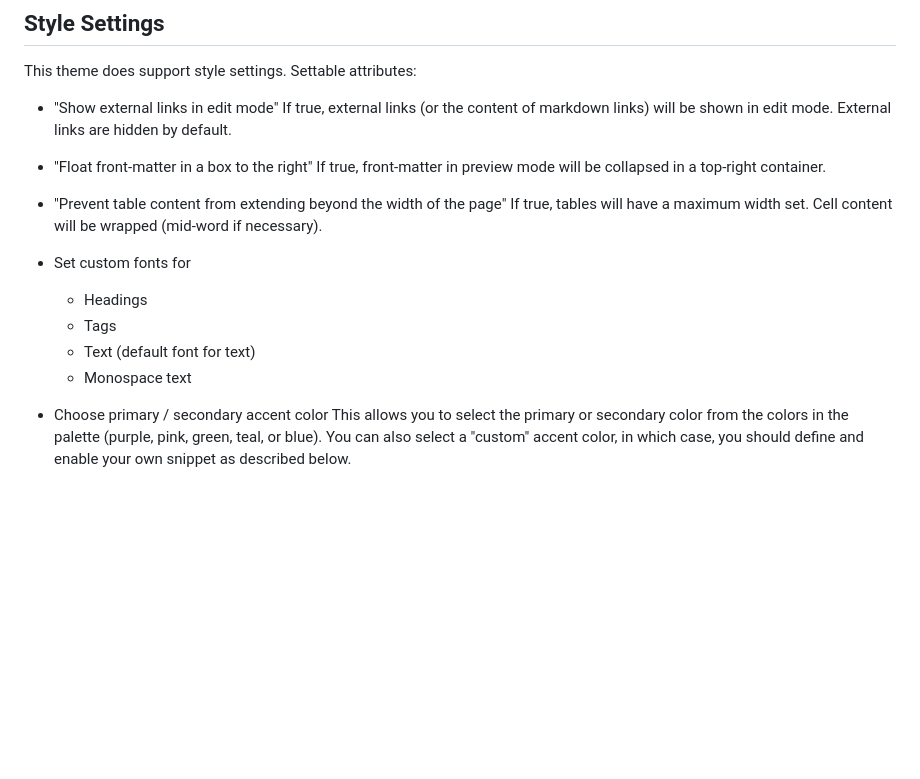
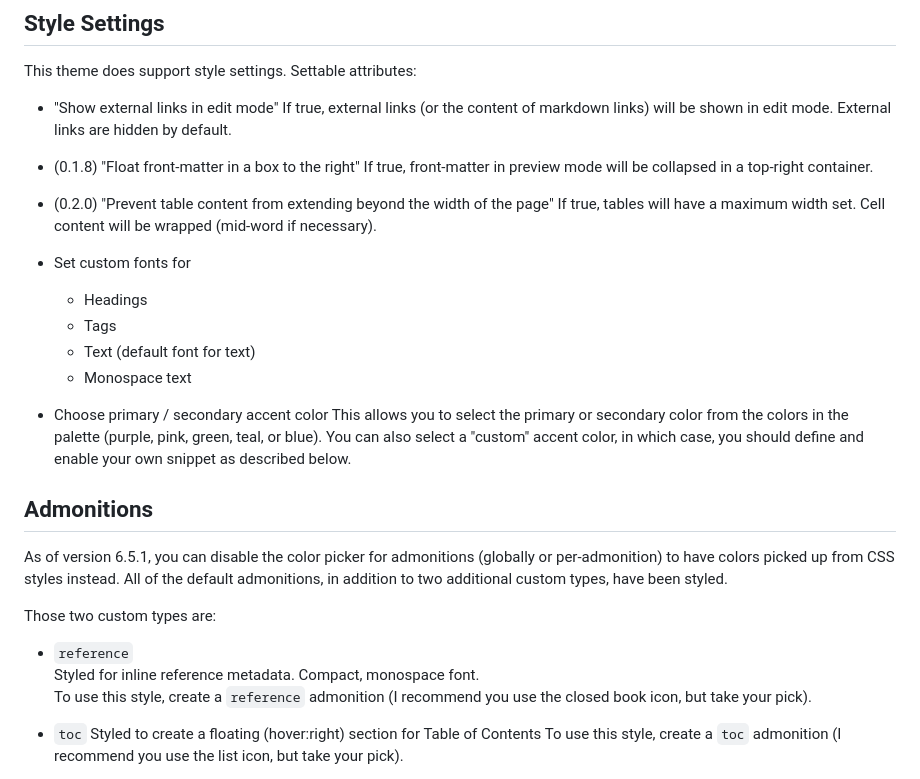
Before and after one commit to ebullient/obsidian-theme-ebullientworks, a Markdown page: README.md, the part around one of its changes. GitHub-like rendering; blank space fills up the shorter version.

```diff
--- a/README.md
+++ b/README.md
@@ -28,10 +29,10 @@ This theme does support style settings. Settable attributes:
 - "Show external links in edit mode"
     If true, external links (or the content of markdown links) will be shown in edit mode. External links are hidden by default.
 
-- "Float front-matter in a box to the right"
+- (0.1.8) "Float front-matter in a box to the right"
     If true, front-matter in preview mode will be collapsed in a top-right container.
 
-- "Prevent table content from extending beyond the width of the page"
+- (0.2.0) "Prevent table content from extending beyond the width of the page"
     If true, tables will have a maximum width set. Cell content will be wrapped (mid-word if necessary).
 
 - Set custom fonts for
@@ -42,3 +43,18 @@ This theme does support style settings. Settable attributes:
 
 - Choose primary / secondary accent color
     This allows you to select the primary or secondary color from the colors in the palette (purple, pink, green, teal, or blue). You can also select a "custom" accent color, in which case, you should define and enable your own snippet as described below.
+
+## Admonitions
+
+As of version 6.5.1, you can disable the color picker for admonitions (globally or per-admonition) to have colors picked up from CSS styles instead. All of the default admonitions, in addition to two additional custom types, have been styled.
+
+Those two custom types are:
+
+- `reference`
+    Styled for inline reference metadata. Compact, monospace font.
+    To use this style, create a `reference` admonition (I recommend you use the closed book icon, but take your pick).
+
+- `toc`
+    Styled to create a floating (hover:right) section for Table of Contents
+    To use this style, create a `toc` admonition (I recommend you use the list icon, but take your pick).
+
```
Also changed, not shown: other parts of README.md (+27 -26 lines), images/table-styles.png (added).
